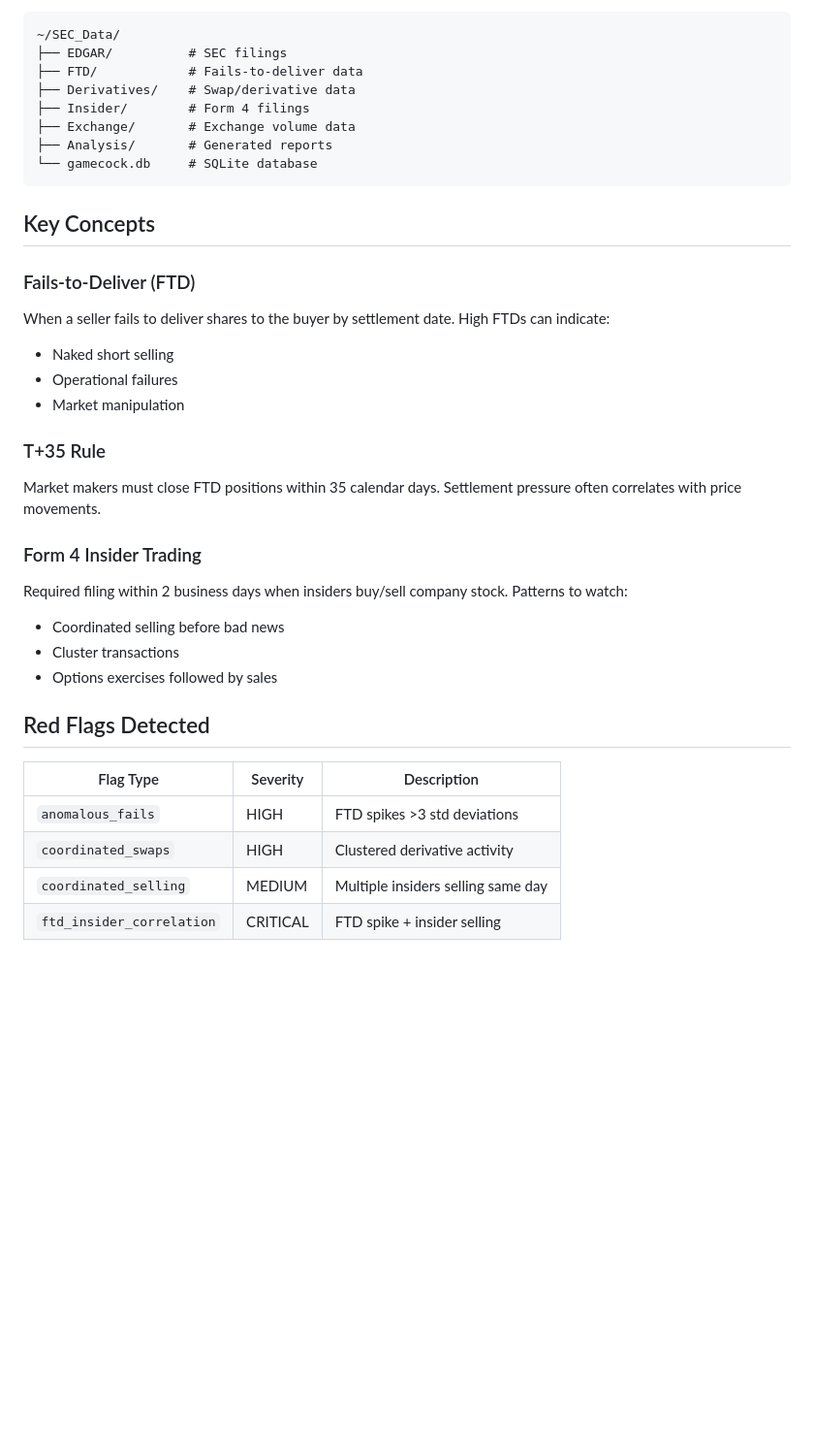
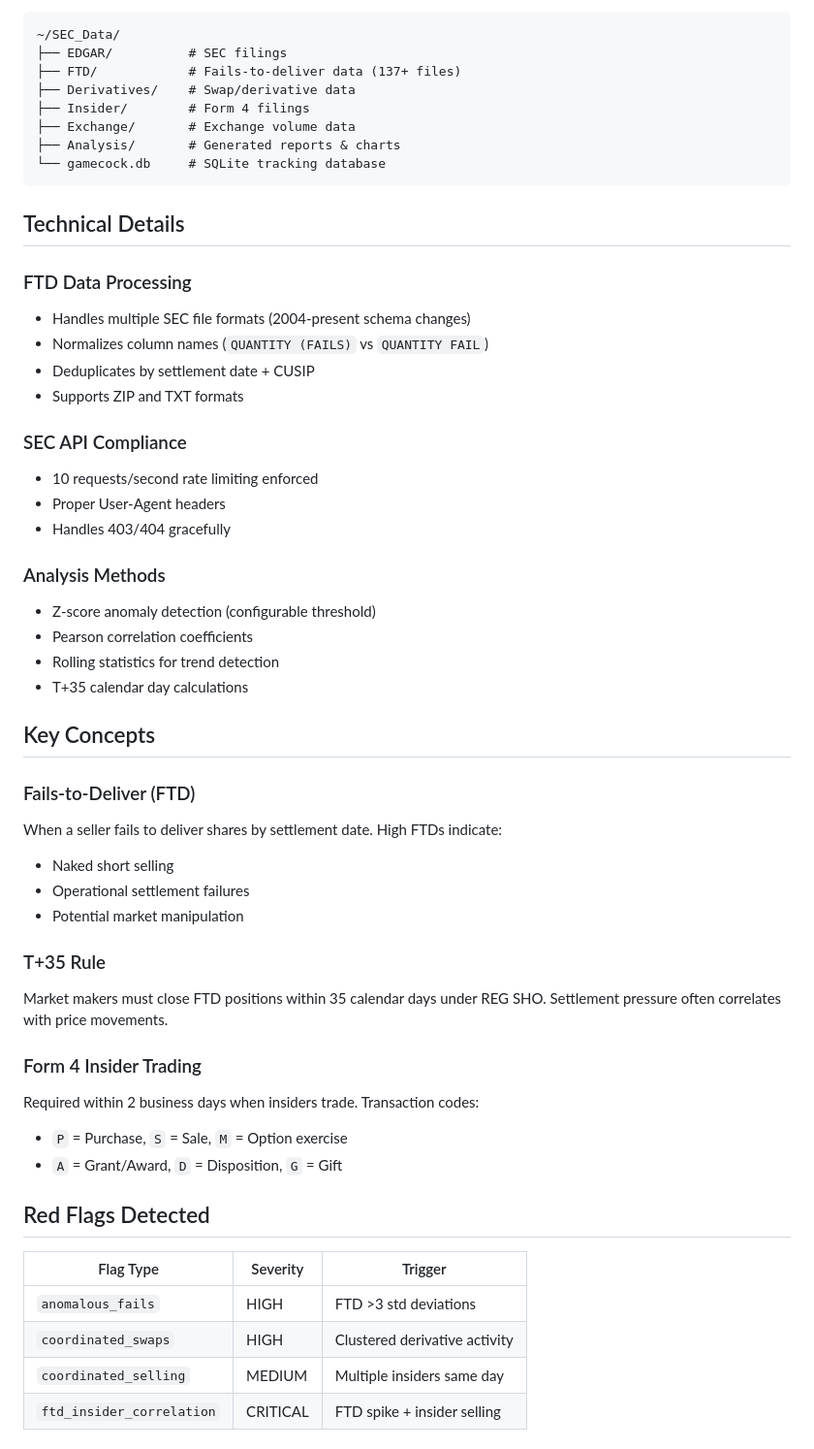
Before and after one commit to FibonacciAi/gamecock, a Markdown page: README.md, the part around one of its changes. Shown at 97% size. Rendered like a GitHub page; blank space fills up the shorter version.

````diff
--- a/README.md
+++ b/README.md
@@ -94,36 +136,54 @@ All data is stored in `~/SEC_Data/`:
 ```
 ~/SEC_Data/
 ├── EDGAR/          # SEC filings
-├── FTD/            # Fails-to-deliver data
+├── FTD/            # Fails-to-deliver data (137+ files)
 ├── Derivatives/    # Swap/derivative data
 ├── Insider/        # Form 4 filings
 ├── Exchange/       # Exchange volume data
-├── Analysis/       # Generated reports
-└── gamecock.db     # SQLite database
+├── Analysis/       # Generated reports & charts
+└── gamecock.db     # SQLite tracking database
 ```
+
+## Technical Details
+
+### FTD Data Processing
+- Handles multiple SEC file formats (2004-present schema changes)
+- Normalizes column names (`QUANTITY (FAILS)` vs `QUANTITY FAIL`)
+- Deduplicates by settlement date + CUSIP
+- Supports ZIP and TXT formats
+
+### SEC API Compliance
+- 10 requests/second rate limiting enforced
+- Proper User-Agent headers
+- Handles 403/404 gracefully
+
+### Analysis Methods
+- Z-score anomaly detection (configurable threshold)
+- Pearson correlation coefficients
+- Rolling statistics for trend detection
+- T+35 calendar day calculations
 
 ## Key Concepts
 
 ### Fails-to-Deliver (FTD)
-When a seller fails to deliver shares to the buyer by settlement date. High FTDs can indicate:
+When a seller fails to deliver shares by settlement date. High FTDs indicate:
 - Naked short selling
-- Operational failures
-- Market manipulation
+- Operational settlement failures
+- Potential market manipulation
 
 ### T+35 Rule
-Market makers must close FTD positions within 35 calendar days. Settlement pressure often correlates with price movements.
+Market makers must close FTD positions within 35 calendar days under REG SHO. Settlement pressure often correlates with price movements.
 
 ### Form 4 Insider Trading
-Required filing within 2 business days when insiders buy/sell company stock. Patterns to watch:
-- Coordinated selling before bad news
-- Cluster transactions
-- Options exercises followed by sales
+Required within 2 business days when insiders trade. Transaction codes:
+- `P` = Purchase, `S` = Sale, `M` = Option exercise
+- `A` = Grant/Award, `D` = Disposition, `G` = Gift
 
 ## Red Flags Detected
 
-| Flag Type | Severity | Description |
-|-----------|----------|-------------|
-| `anomalous_fails` | HIGH | FTD spikes >3 std deviations |
+| Flag Type | Severity | Trigger |
+|-----------|----------|---------|
+| `anomalous_fails` | HIGH | FTD >3 std deviations |
 | `coordinated_swaps` | HIGH | Clustered derivative activity |
-| `coordinated_selling` | MEDIUM | Multiple insiders selling same day |
+| `coordinated_selling` | MEDIUM | Multiple insiders same day |
 | `ftd_insider_correlation` | CRITICAL | FTD spike + insider selling |
````
Also changed, not shown: other parts of README.md (+105 -51 lines).
